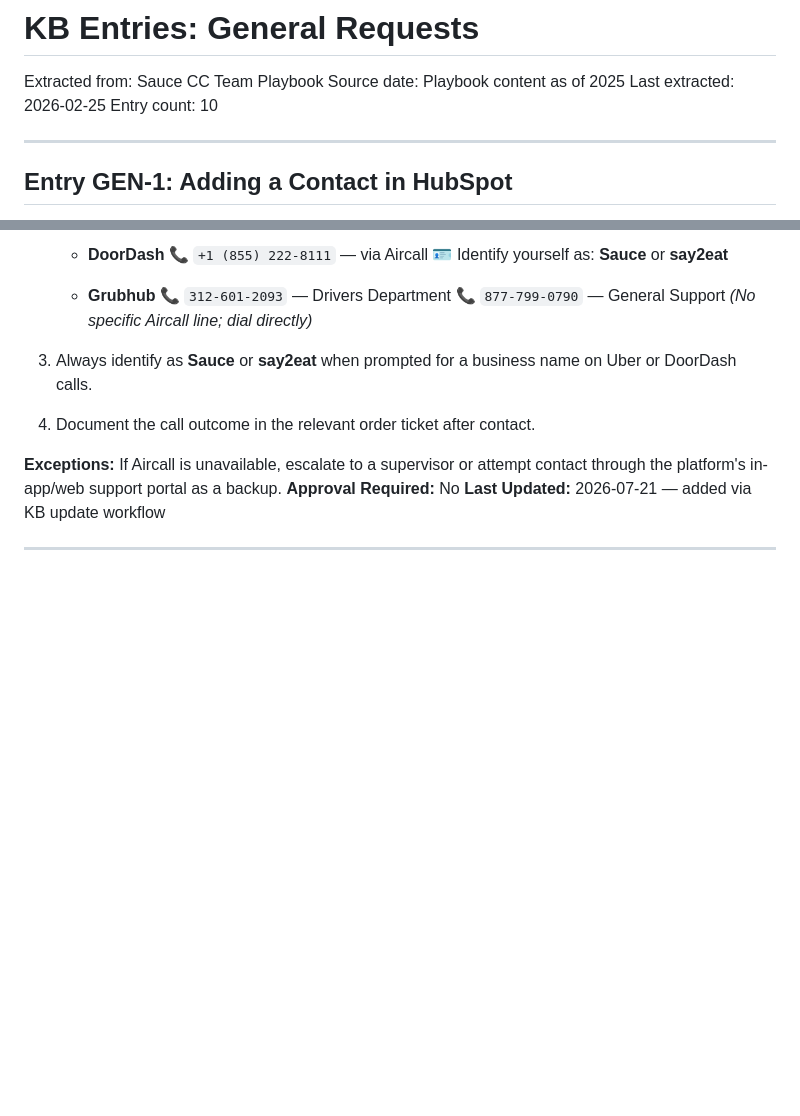
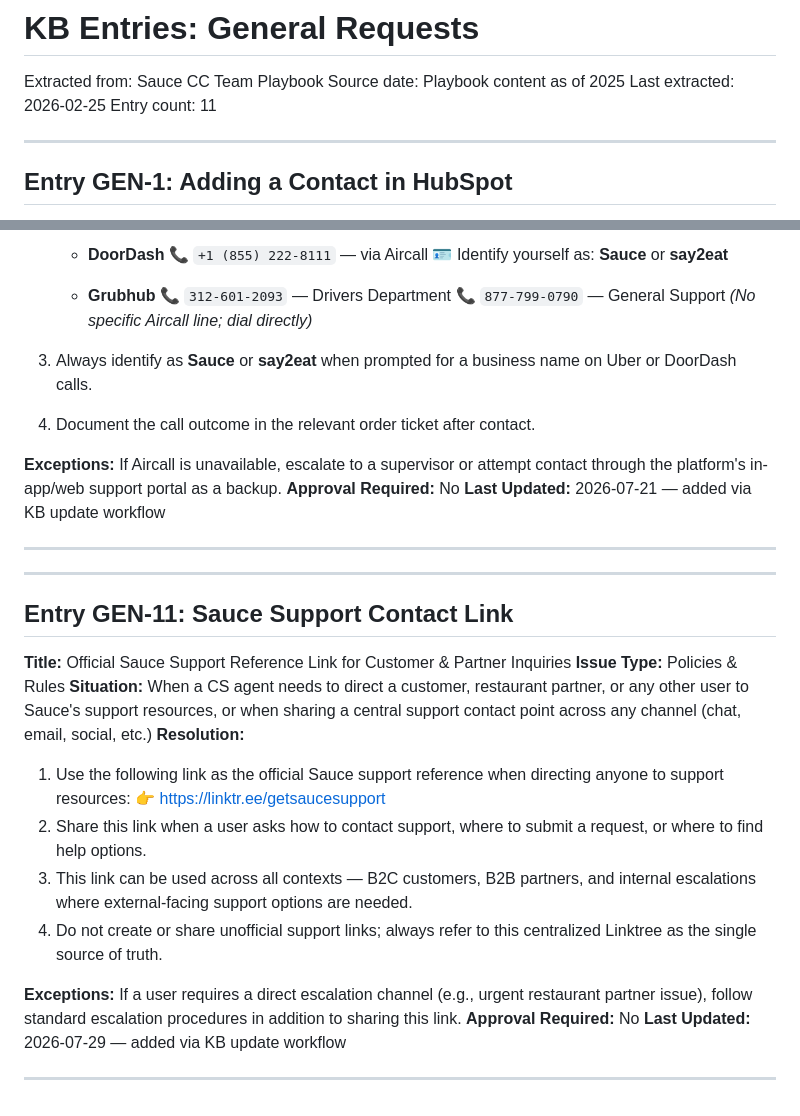
Before and after one commit to jboock-prog/sauce-cs-kb, a Markdown page: kb-general.md, 2 parts joined by grey strips. Rendered like a GitHub page; blank space fills up the shorter version.

Commit message:
kb-update: Entry GEN-11: Sauce Support Contact Link

```diff
--- a/kb-general.md
+++ b/kb-general.md
@@ -3,7 +3,7 @@
 Extracted from: Sauce CC Team Playbook
 Source date: Playbook content as of 2025
 Last extracted: 2026-02-25
-Entry count: 10
+Entry count: 11
 
 ---
 
@@ -213,3 +213,24 @@ To view the spam folder: HubSpot Inbox → "More" tab → Spam.
 **Last Updated:** 2026-07-21 — added via KB update workflow
 
 ---
+
+
+---
+
+## Entry GEN-11: Sauce Support Contact Link
+
+**Title:** Official Sauce Support Reference Link for Customer & Partner Inquiries
+**Issue Type:** Policies & Rules
+**Situation:** When a CS agent needs to direct a customer, restaurant partner, or any other user to Sauce's support resources, or when sharing a central support contact point across any channel (chat, email, social, etc.)
+**Resolution:**
+1. Use the following link as the official Sauce support reference when directing anyone to support resources:
+   👉 https://linktr.ee/getsaucesupport
+2. Share this link when a user asks how to contact support, where to submit a request, or where to find help options.
+3. This link can be used across all contexts — B2C customers, B2B partners, and internal escalations where external-facing support options are needed.
+4. Do not create or share unofficial support links; always refer to this centralized Linktree as the single source of truth.
+
+**Exceptions:** If a user requires a direct escalation channel (e.g., urgent restaurant partner issue), follow standard escalation procedures in addition to sharing this link.
+**Approval Required:** No
+**Last Updated:** 2026-07-29 — added via KB update workflow
+
+---
```
